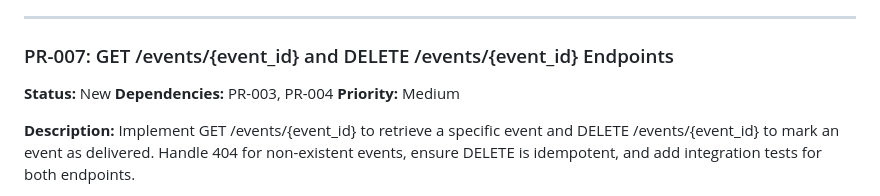
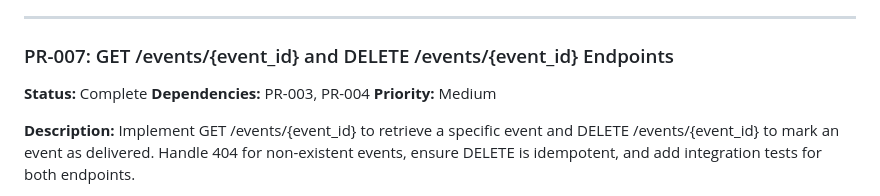
Before and after one commit to GCUGrayArea/dwarfen-mohawk, a Markdown page: docs/task-list.md, the part around the change. Rendered like a GitHub page.

Commit message:
[Blonde] PR-007: New → Complete

```diff
--- a/docs/task-list.md
+++ b/docs/task-list.md
@@ -208,7 +208,7 @@ Cursors can be base64-encoded JSON with last event's timestamp+id. Keep it simpl
 ---
 
 ### PR-007: GET /events/{event_id} and DELETE /events/{event_id} Endpoints
-**Status:** New
+**Status:** Complete
 **Dependencies:** PR-003, PR-004
 **Priority:** Medium
 
```
